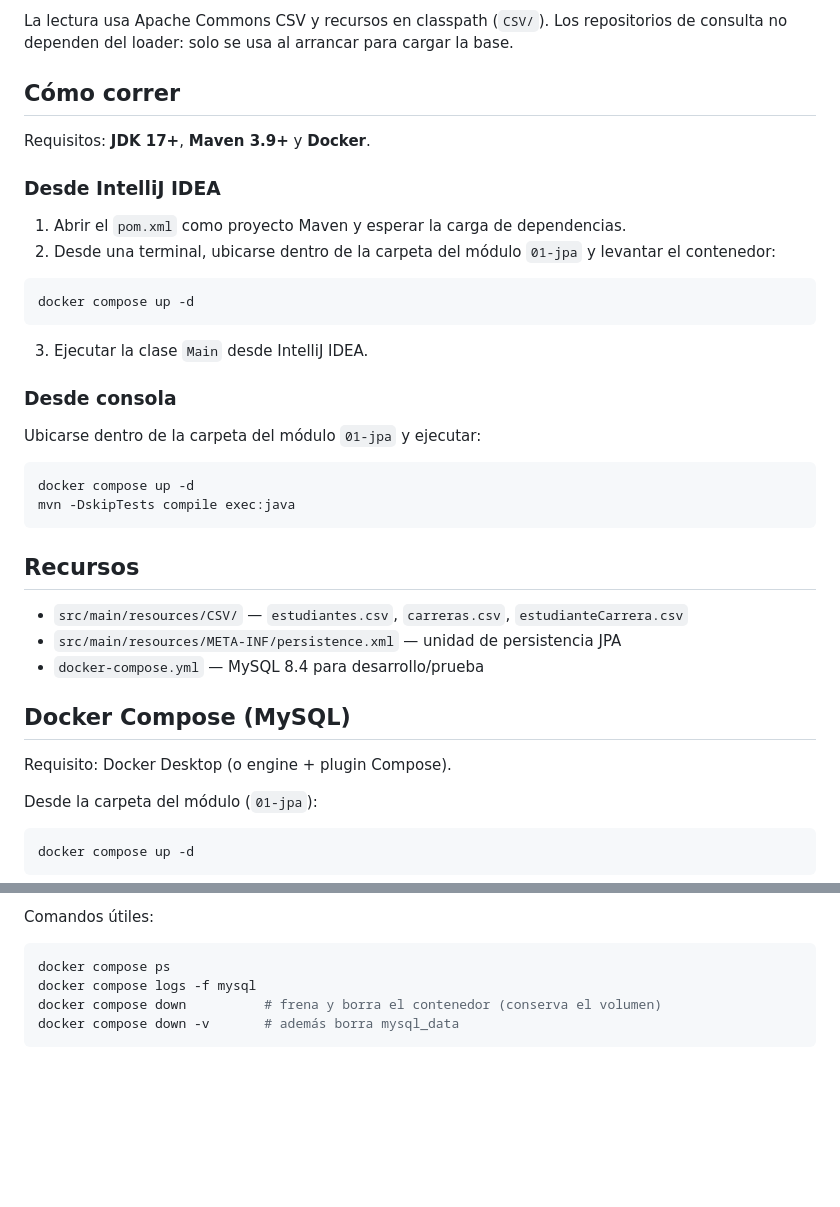
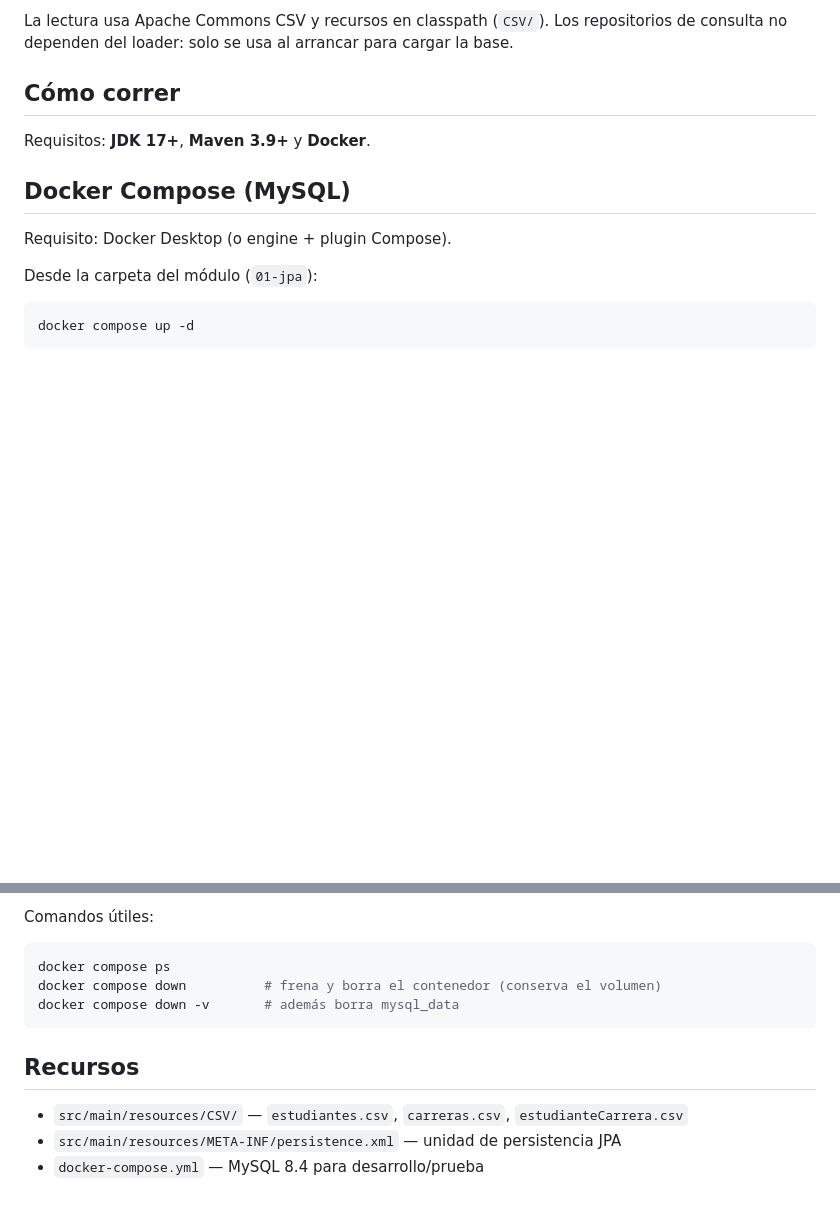
Before and after one commit to florAlar/arquitecturas-web, a Markdown page: 01-JPA/01-jpa/README.md, 2 parts joined by grey strips. GitHub-like rendering; blank space fills up the shorter version.

Commit message:
readme y documentacion

````diff
--- a/01-JPA/01-jpa/README.md
+++ b/01-JPA/01-jpa/README.md
@@ -210,32 +210,6 @@ La lectura usa Apache Commons CSV y recursos en classpath (`CSV/`). Los reposito
 
 Requisitos: **JDK 17+**, **Maven 3.9+** y **Docker**.
 
-### Desde IntelliJ IDEA
-
-1. Abrir el `pom.xml` como proyecto Maven y esperar la carga de dependencias.
-2. Desde una terminal, ubicarse dentro de la carpeta del módulo `01-jpa` y levantar el contenedor:
-
-```bash
-docker compose up -d
-```
-
-3. Ejecutar la clase `Main` desde IntelliJ IDEA.
-
-### Desde consola
-
-Ubicarse dentro de la carpeta del módulo `01-jpa` y ejecutar:
-
-```bash
-docker compose up -d
-mvn -DskipTests compile exec:java
-```
-
-## Recursos
-
-- `src/main/resources/CSV/` — `estudiantes.csv`, `carreras.csv`, `estudianteCarrera.csv`
-- `src/main/resources/META-INF/persistence.xml` — unidad de persistencia JPA
-- `docker-compose.yml` — MySQL 8.4 para desarrollo/prueba
-
 ## Docker Compose (MySQL)
 
 Requisito: Docker Desktop (o engine + plugin Compose).
@@ -265,7 +239,13 @@ Comandos útiles:
 
 ```bash
 docker compose ps
-docker compose logs -f mysql
 docker compose down          # frena y borra el contenedor (conserva el volumen)
 docker compose down -v       # además borra mysql_data
 ```
+
+
+## Recursos
+
+- `src/main/resources/CSV/` — `estudiantes.csv`, `carreras.csv`, `estudianteCarrera.csv`
+- `src/main/resources/META-INF/persistence.xml` — unidad de persistencia JPA
+- `docker-compose.yml` — MySQL 8.4 para desarrollo/prueba
````
